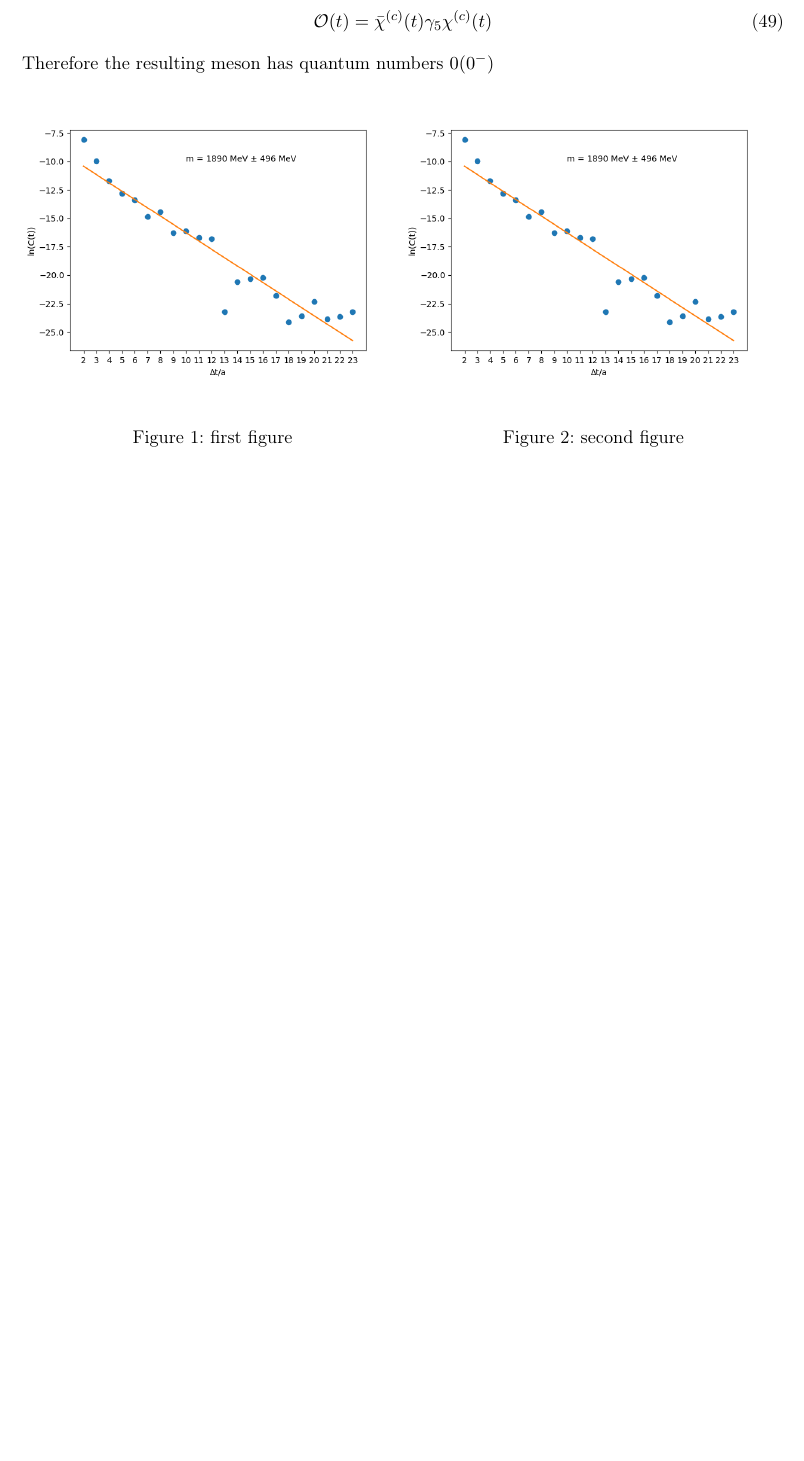
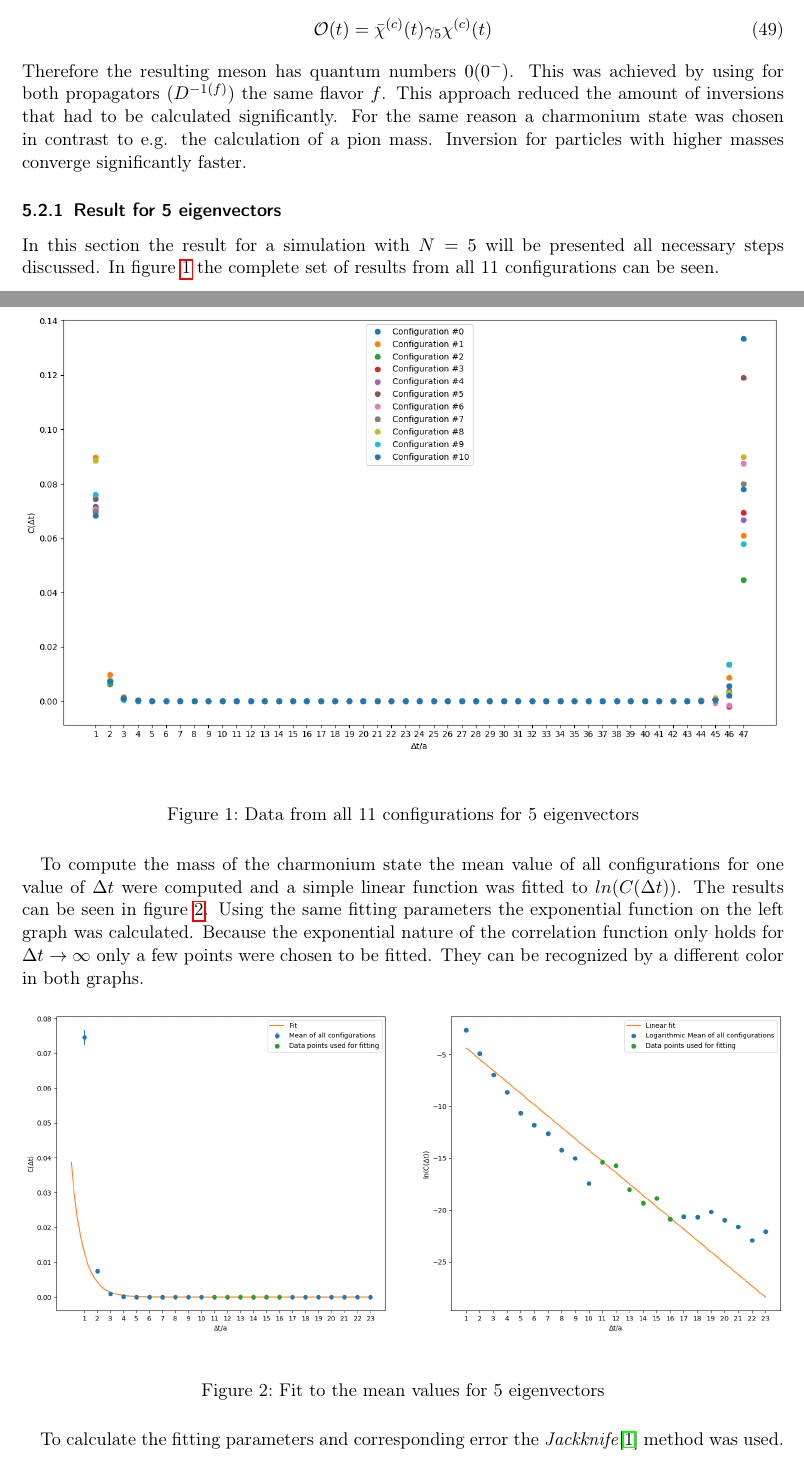
Before and after one commit to Larsg7/bachelor_thesis, a LaTeX document (main.tex, which reads sections/results.tex): part of page 12 of 14 before the commit and two parts of pages 12 and 13 of 16 after it, the two joined at a grey line, cut so that both start at the same text, the shorter picture padded with empty space. Compiled offline with pdfLaTeX.

Commit message:
added results

```diff
--- a/sections/results.tex
+++ b/sections/results.tex
@@ -24,18 +24,26 @@
     \begin{equation}
         \Operator(t) = \bar{\chi}^{(c)}(t)\gamma_5\chi^{(c)}(t)
     \end{equation}
-    Therefore the resulting meson has quantum numbers $0(0^-)$
+    Therefore the resulting meson has quantum numbers $0(0^-)$. This was achieved by using for both propagators $(D^{-1(f)})$ the same flavor $f$. This approach reduced the amount of inversions that had to be calculated significantly. For the same reason a charmonium state was chosen in contrast to e.g. the calculation of a pion mass. Inversion for particles with higher masses converge significantly faster.
+
+    \subsubsection{Result for 5 eigenvectors}
+    In this section the result for a simulation with $N = 5$ will be presented all necessary steps discussed. In figure \ref{5_evs_full} the complete set of results from all 11 configurations can be seen.
 
     \begin{figure}[H]
-    \centering
-    \begin{minipage}{0.5\textwidth}
         \centering
-        \includegraphics[width=1\textwidth]{images/Log_1ev.png} % first figure itself
-        \caption{first figure}
-    \end{minipage}\hfill
-    \begin{minipage}{0.5\textwidth}
+        \includegraphics[width=1\textwidth]{images/5ev_all_configs.png} % first figure itself
+        \caption{Data from all 11 configurations for 5 eigenvectors}
+        \label{5_evs_full}
+    \end{figure}
+
+    To compute the mass of the charmonium state the mean value of all configurations for one value of $\Delta t$ were computed and a simple linear function was fitted to $ln(C(\Delta t))$. The results can be seen in figure \ref{5_evs_fit}. Using the same fitting parameters the exponential function on the left graph was calculated. Because the exponential nature of the correlation function only holds for $\Delta t \rightarrow \infty$ only a few points were chosen to be fitted. They can be recognized by a different color in both graphs.
+
+     \begin{figure}[H]
         \centering
-        \includegraphics[width=1\textwidth]{images/Log_1ev.png} % second figure itself
-        \caption{second figure}
-    \end{minipage}
-\end{figure}
+        \includegraphics[width=1\textwidth]{images/5ev_fit.png} % first figure itself
+        \caption{Fit to the mean values for 5 eigenvectors}
+        \label{5_evs_fit}
+    \end{figure}
+
+    To calculate the fitting parameters and corresponding error the \textit{Jackknife}\cite{jackknife} method was used. The simulation with 5 eigenvectors produced the following result:
+    $$ 2700 \text{MeV} \pm 45 \text{MeV} $$
```
Also changed, not shown: ref.bib (+6 -0 lines), sections/distillation.tex (+1 -1 lines), sections/mesons.tex (+2 -2 lines), images/10ev_fit.png (added), images/2ev_fit.png (added), images/5ev_all_configs.png (added), images/5ev_fit.png (added), sections/results.tex (23 more changed lines).
